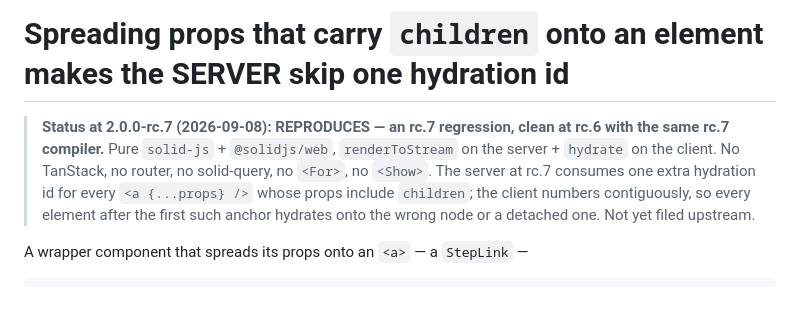
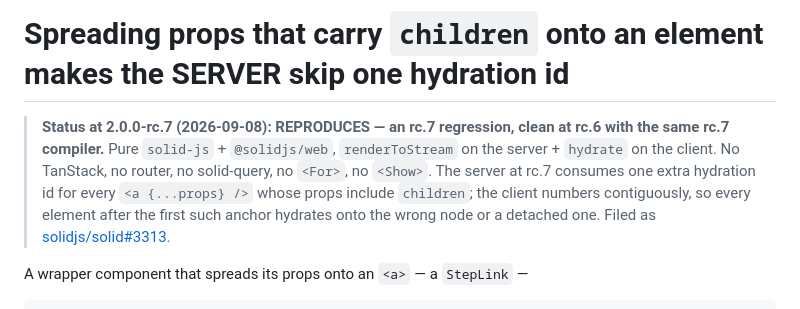
Before and after one commit to TylerRick/solid-spread-children-hydration-id-repro, a Markdown page: README.md, the part around the change. Drawn GitHub-style.

Commit message:
README: link the filed issue, solidjs/solid#3313

```diff
--- a/README.md
+++ b/README.md
@@ -5,7 +5,8 @@
 > the client. No TanStack, no router, no solid-query, no `<For>`, no `<Show>`. The server at rc.7
 > consumes one extra hydration id for every `<a {...props} />` whose props include `children`; the
 > client numbers contiguously, so every element after the first such anchor hydrates onto the wrong
-> node or a detached one. Not yet filed upstream.
+> node or a detached one. Filed as
+> [solidjs/solid#3313](https://github.com/solidjs/solid/issues/3313).
 
 A wrapper component that spreads its props onto an `<a>` — a `StepLink` —
 
```
